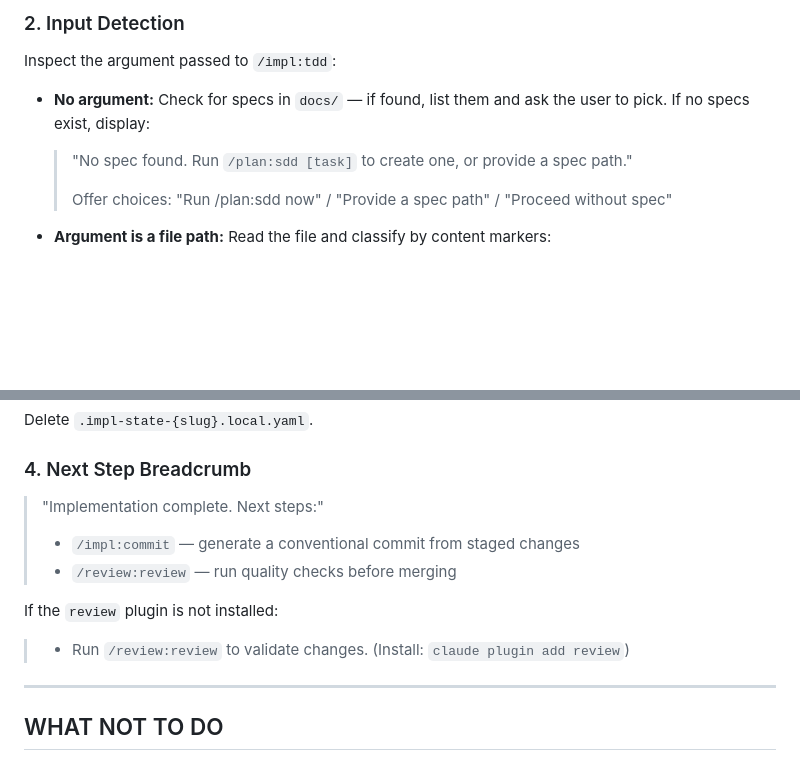
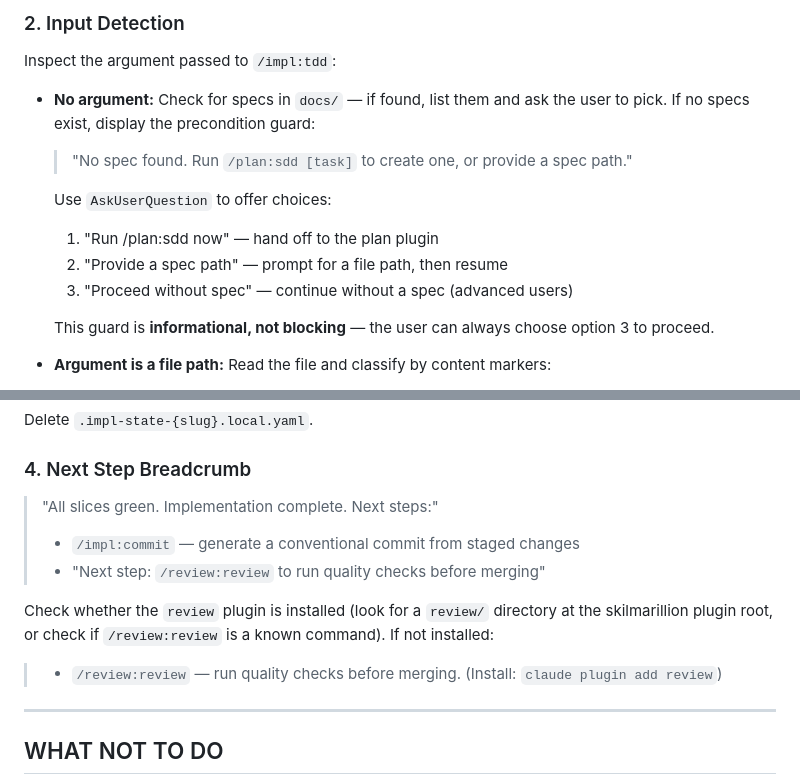
Before and after one commit to TrevorEdris/skilmarillion, a Markdown page: impl/commands/tdd.md, 2 parts joined by grey strips. Drawn GitHub-style; blank space fills up the shorter version.

```diff
--- a/impl/commands/tdd.md
+++ b/impl/commands/tdd.md
@@ -42,10 +42,15 @@ If found:
 
 Inspect the argument passed to `/impl:tdd`:
 
-- **No argument:** Check for specs in `docs/` — if found, list them and ask the user to pick. If no specs exist, display:
+- **No argument:** Check for specs in `docs/` — if found, list them and ask the user to pick. If no specs exist, display the precondition guard:
   > "No spec found. Run `/plan:sdd [task]` to create one, or provide a spec path."
-  >
-  > Offer choices: "Run /plan:sdd now" / "Provide a spec path" / "Proceed without spec"
+
+  Use `AskUserQuestion` to offer choices:
+  1. "Run /plan:sdd now" — hand off to the plan plugin
+  2. "Provide a spec path" — prompt for a file path, then resume
+  3. "Proceed without spec" — continue without a spec (advanced users)
+
+  This guard is **informational, not blocking** — the user can always choose option 3 to proceed.
 
 - **Argument is a file path:** Read the file and classify by content markers:
   - **Spec file:** Contains `## Acceptance Criteria` AND (`## Vertical Slices` OR `## Slice `)
@@ -315,12 +320,12 @@ Delete `.impl-state-{slug}.local.yaml`.
 
 ### 4. Next Step Breadcrumb
 
-> "Implementation complete. Next steps:"
+> "All slices green. Implementation complete. Next steps:"
 > - `/impl:commit` — generate a conventional commit from staged changes
-> - `/review:review` — run quality checks before merging
+> - "Next step: `/review:review` to run quality checks before merging"
 
-If the `review` plugin is not installed:
-> - Run `/review:review` to validate changes. (Install: `claude plugin add review`)
+Check whether the `review` plugin is installed (look for a `review/` directory at the skilmarillion plugin root, or check if `/review:review` is a known command). If not installed:
+> - `/review:review` — run quality checks before merging. (Install: `claude plugin add review`)
 
 ---
 
```
Also changed, not shown: docs/planning/ROADMAP.md (+5 -5 lines), impl/commands/commit.md (+3 -0 lines).
